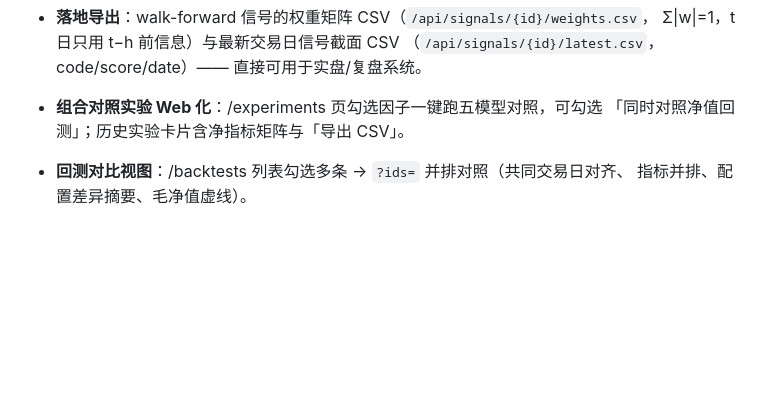
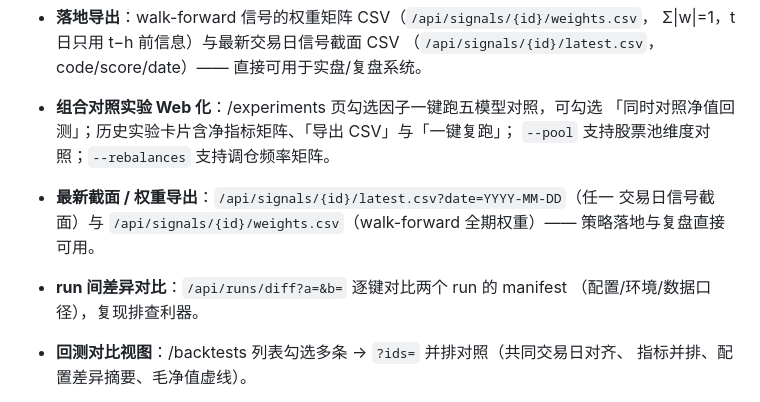
Before and after one commit to cf-region-master/quantlab, a Markdown page: README.md, the part around the change. Rendered like a GitHub page; blank space fills up the shorter version.

Commit message:
README 同步第五批：实验复跑/CSV 导出/日期截面/权重导出/runs 差异端点

```diff
--- a/README.md
+++ b/README.md
@@ -153,7 +153,13 @@ Newey-West 修正 t（重叠标签纪律）；组合"翻正"时如实提示增
   Σ|w|=1，t 日只用 t−h 前信息）与最新交易日信号截面 CSV
   （`/api/signals/{id}/latest.csv`，code/score/date）—— 直接可用于实盘/复盘系统。
 - **组合对照实验 Web 化**：/experiments 页勾选因子一键跑五模型对照，可勾选
-  「同时对照净值回测」；历史实验卡片含净指标矩阵与「导出 CSV」。
+  「同时对照净值回测」；历史实验卡片含净指标矩阵、「导出 CSV」与「一键复跑」；
+  `--pool` 支持股票池维度对照；`--rebalances` 支持调仓频率矩阵。
+- **最新截面 / 权重导出**：`/api/signals/{id}/latest.csv?date=YYYY-MM-DD`（任一
+  交易日信号截面）与 `/api/signals/{id}/weights.csv`（walk-forward 全期权重）——
+  策略落地与复盘直接可用。
+- **run 间差异对比**：`/api/runs/diff?a=&b=` 逐键对比两个 run 的 manifest
+  （配置/环境/数据口径），复现排查利器。
 - **回测对比视图**：/backtests 列表勾选多条 → `?ids=` 并排对照（共同交易日对齐、
   指标并排、配置差异摘要、毛净值虚线）。
 
```
